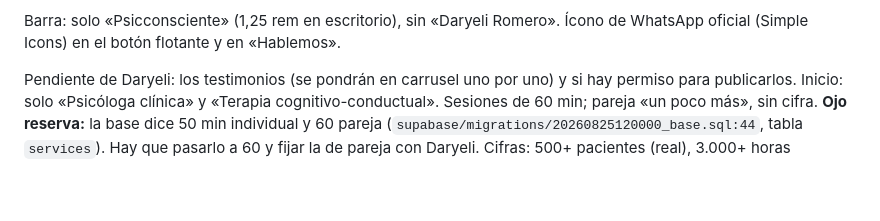
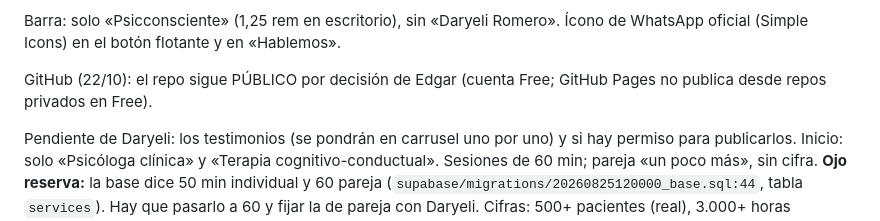
Before and after one commit to eduno-code/web-darye, a Markdown page: DONDE-QUEDAMOS.md, the part around the change. Rendered like a GitHub page; blank space fills up the shorter version.

Commit message:
Notas: el repositorio sigue público por ahora
Co-Authored-By: Claude Opus 5.5 <noreply@anthropic.com>

```diff
--- a/DONDE-QUEDAMOS.md
+++ b/DONDE-QUEDAMOS.md
@@ -27,6 +27,8 @@ Animaciones aplicadas: FAQ que se despliega (`::details-content`, 0,24 s; en Saf
 Sin librerías ni Tailwind: todo CSS.
 
 Barra: solo «Psicconsciente» (1,25 rem en escritorio), sin «Daryeli Romero». Ícono de WhatsApp oficial (Simple Icons) en el botón flotante y en «Hablemos».
+
+GitHub (22/10): el repo sigue PÚBLICO por decisión de Edgar (cuenta Free; GitHub Pages no publica desde repos privados en Free).
 
 Pendiente de Daryeli: los testimonios (se pondrán en carrusel uno por uno) y si hay permiso para publicarlos.
 Inicio: solo «Psicóloga clínica» y «Terapia cognitivo-conductual». Sesiones de 60 min; pareja «un poco más», sin cifra.
```
